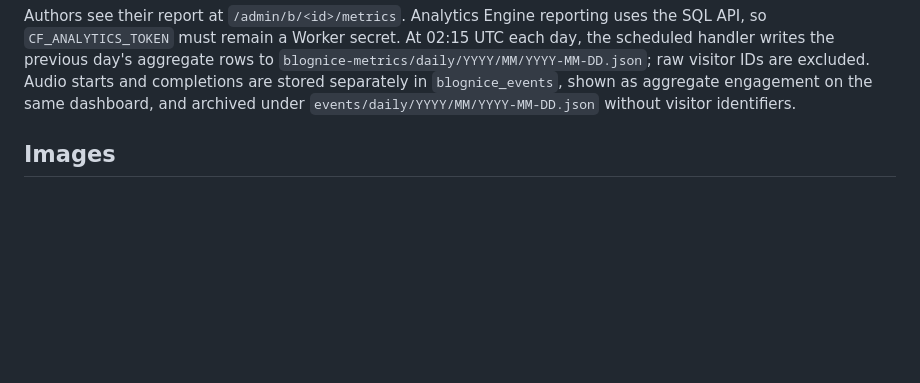
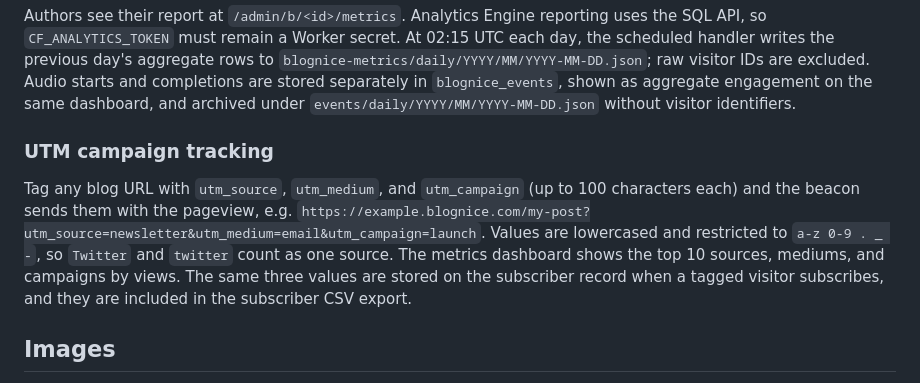
Before and after one commit to pragmaticonline/blognice, a Markdown page: README.md, the part around the change. Rendered like a GitHub page; blank space fills up the shorter version.

Commit message:
docs: document UTM campaign tracking

```diff
--- a/README.md
+++ b/README.md
@@ -318,6 +318,17 @@ UTC each day, the scheduled handler writes the previous day's aggregate rows to
 Audio starts and completions are stored separately in `blognice_events`, shown
 as aggregate engagement on the same dashboard, and archived under
 `events/daily/YYYY/MM/YYYY-MM-DD.json` without visitor identifiers.
+
+### UTM campaign tracking
+
+Tag any blog URL with `utm_source`, `utm_medium`, and `utm_campaign` (up to
+100 characters each) and the beacon sends them with the pageview, e.g.
+`https://example.blognice.com/my-post?utm_source=newsletter&utm_medium=email&utm_campaign=launch`.
+Values are lowercased and restricted to `a-z 0-9 . _ -`, so `Twitter` and
+`twitter` count as one source. The metrics dashboard shows the top 10 sources,
+mediums, and campaigns by views. The same three values are stored on the
+subscriber record when a tagged visitor subscribes, and they are included in
+the subscriber CSV export.
 
 ## Images
 
```
